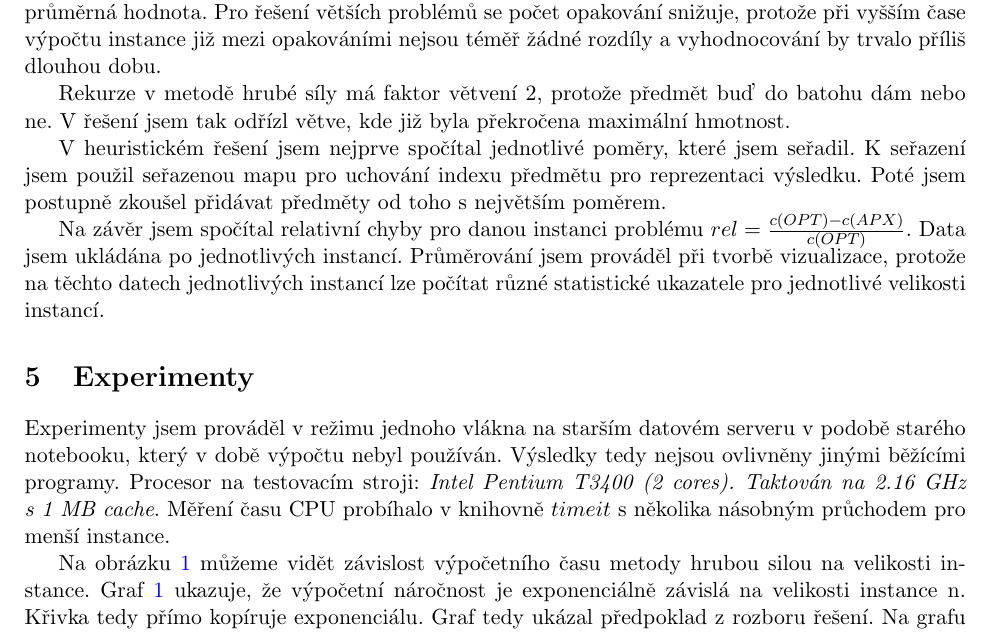
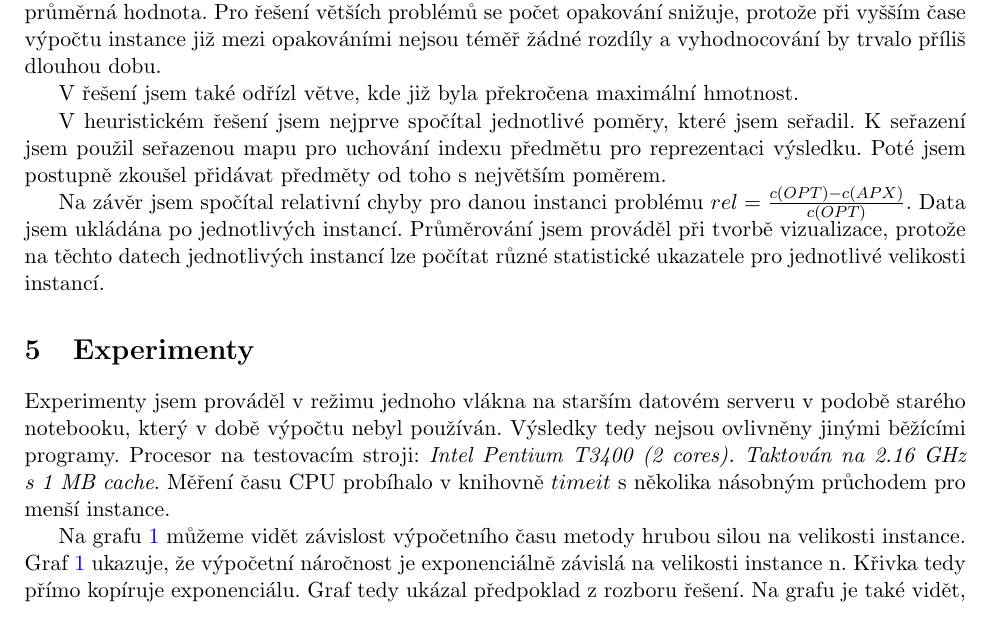
Before and after one commit to martilad/MI-PAA2018, a LaTeX document (task1/zprava/zprava.tex): part of page 2 of 4, cut so that both start at the same text. Compiled offline with pdfLaTeX.

Commit message:
Submission task_1

```diff
--- a/task1/zprava/zprava.tex
+++ b/task1/zprava/zprava.tex
@@ -47,7 +47,7 @@ V rámci řešení tedy budu načítat jednotlivé soubory a z nich instance pro
 \section{Popis kostry algoritmu}\label{kap:1}
 Vytvořený algoritmus má dvě možné použití. První je $solve$, které vypíše optimální řešení pro daný problém. Druhý $stats$, který načítá problémy ze souboru nebo soubory s problémy z celé složky. Dále je pro každý problém spočítáno optimální a heuristické řešení. Při běhu je měřen CPU čas pomocí knihovny $timeit$. Pro nejmenší problémy je každé řešení vícenásobně opakováno a je vzata průměrná hodnota. Pro řešení větších problémů se počet opakování snižuje, protože při vyšším čase výpočtu instance již mezi opakováními nejsou téměř žádné rozdíly a vyhodnocování by trvalo příliš dlouhou dobu.
 
-Rekurze v metodě hrubé síly má faktor větvení 2, protože předmět buď do batohu dám nebo ne. V řešení jsem tak odřízl větve, kde již byla překročena maximální hmotnost.
+V řešení jsem také odřízl větve, kde již byla překročena maximální hmotnost.
 
 V heuristickém řešení jsem nejprve spočítal jednotlivé poměry, které jsem seřadil. K seřazení jsem použil seřazenou mapu pro uchování indexu předmětu pro reprezentaci výsledku. Poté jsem postupně zkoušel přidávat předměty od toho s největším poměrem.
 
@@ -66,5 +66,5 @@ Na závěr jsem spočítal relativní chyby pro danou instanci problému $rel =
 Experimenty jsem prováděl v režimu jednoho vlákna na starším datovém serveru v podobě starého notebooku, který v době výpočtu nebyl používán. Výsledky tedy nejsou ovlivněny jinými běžícími programy. Procesor na testovacím stroji: \textit{Intel Pentium T3400 (2 cores). Taktován na 2.16~GHz s~1~MB cache}.
 Měření času CPU probíhalo v knihovně $timeit$ s několika násobným průchodem pro menší instance.
 
-Na obrázku \ref{fig:1} můžeme vidět závislost výpočetního času metody hrubou silou na velikosti instance. Graf \ref{fig:1} ukazuje, že výpočetní náročnost je exponenciálně závislá na velikosti instance n. Křivka tedy přímo kopíruje exponenciálu. Graf tedy ukázal předpoklad z rozboru řešení. Na grafu je také vidět, že řešení jedné instance velikosti 32, trvalo průměrně kolem 160 minut. Z tohoto důvodu jsem skončil s řešení instance o velikosti 32. Toto omezení ale nemělo velký vliv, protože i~s~ním je exponencíální průběh jasně patrný.
+Na grafu \ref{fig:1} můžeme vidět závislost výpočetního času metody hrubou silou na velikosti instance. Graf \ref{fig:1} ukazuje, že výpočetní náročnost je exponenciálně závislá na velikosti instance n. Křivka tedy přímo kopíruje exponenciálu. Graf tedy ukázal předpoklad z rozboru řešení. Na grafu je také vidět, že řešení jedné instance velikosti 32, trvalo průměrně kolem 160 minut. Z tohoto důvodu jsem skončil s řešení instance o velikosti 32. Toto omezení ale nemělo velký vliv, protože i~s~ním je exponencíální průběh jasně patrný.
 
```
Also changed, not shown: task1/task1_martilad.pdf (added), task1/zprava/zprava.pdf (deleted), task1/zprava/zprava.tex (2 more changed lines), 7 other files.
